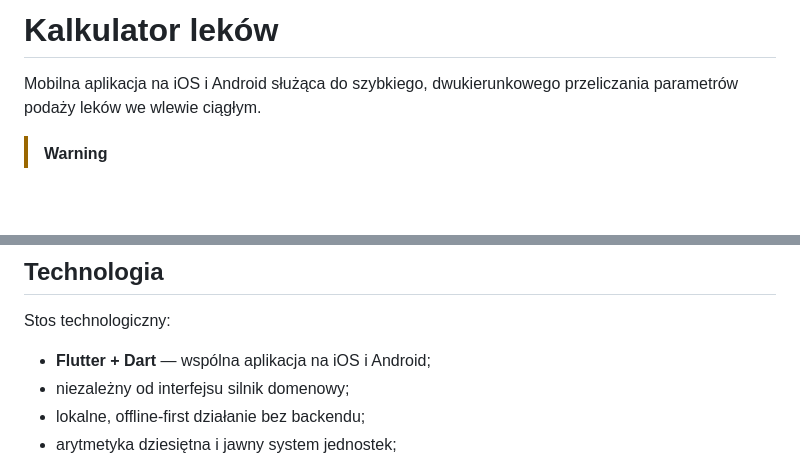
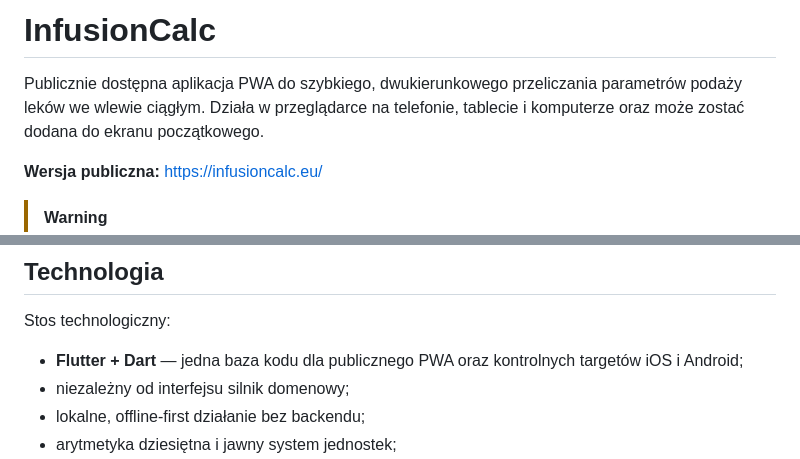
Before and after one commit to 8s4nfddmv9-lab/kalkulator-lekow, a Markdown page: README.md, 2 parts joined by grey strips. GitHub-like rendering; blank space fills up the shorter version.

```diff
--- a/README.md
+++ b/README.md
@@ -1,6 +1,8 @@
-# Kalkulator leków
+# InfusionCalc
 
-Mobilna aplikacja na iOS i Android służąca do szybkiego, dwukierunkowego przeliczania parametrów podaży leków we wlewie ciągłym.
+Publicznie dostępna aplikacja PWA do szybkiego, dwukierunkowego przeliczania parametrów podaży leków we wlewie ciągłym. Działa w przeglądarce na telefonie, tablecie i komputerze oraz może zostać dodana do ekranu początkowego.
+
+**Wersja publiczna:** [https://infusioncalc.eu/](https://infusioncalc.eu/)
 
 > [!WARNING]
 > Obecna wersja jest technicznym kalkulatorem przeliczeń. Nie zawiera zaleceń dawkowania, biblioteki leków ani interpretacji klinicznej i nie jest przeznaczona do podejmowania decyzji klinicznych. Wynik jest rezultatem matematycznym, który wymaga niezależnej weryfikacji przed jakimkolwiek zastosowaniem klinicznym.
@@ -312,7 +312,7 @@ Projekt platformowy Android/iOS jest generowany z oficjalnego szablonu Fluttera
 
 Stos technologiczny:
 
-- **Flutter + Dart** — wspólna aplikacja na iOS i Android;
+- **Flutter + Dart** — jedna baza kodu dla publicznego PWA oraz kontrolnych targetów iOS i Android;
 - niezależny od interfejsu silnik domenowy;
 - lokalne, offline-first działanie bez backendu;
 - arytmetyka dziesiętna i jawny system jednostek;
```
Also changed, not shown: other parts of README.md (+15 -13 lines), CHANGELOG.md (+30 -1 lines), ROADMAP.md (+23 -4 lines).
